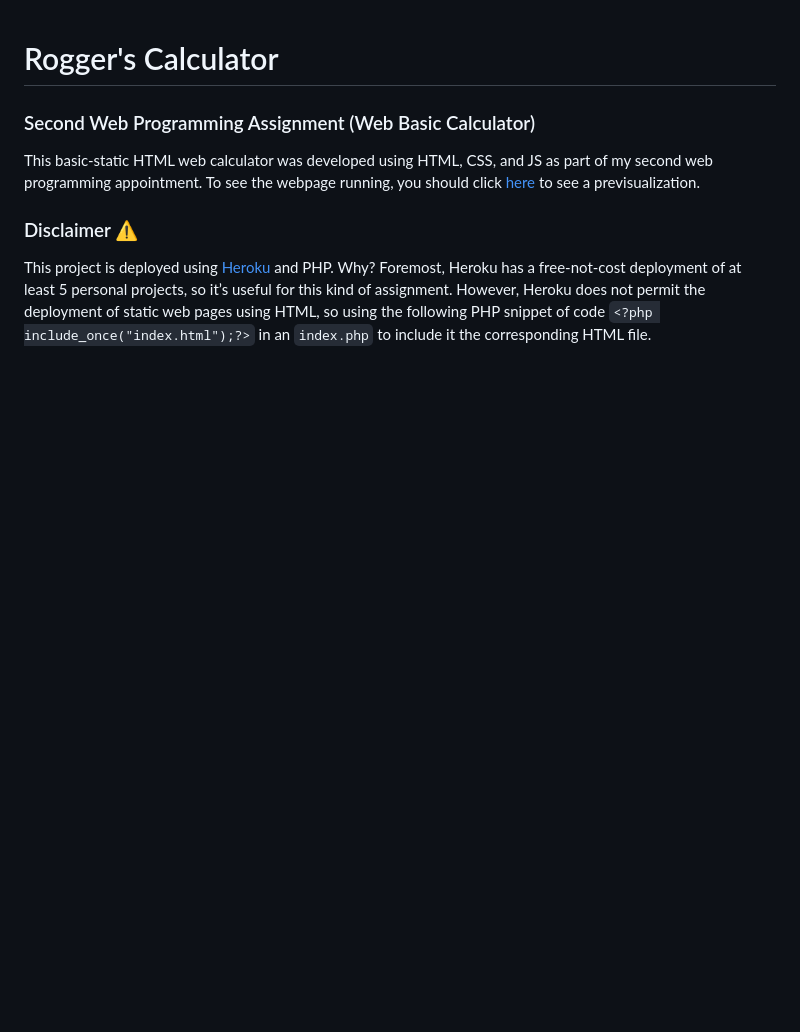
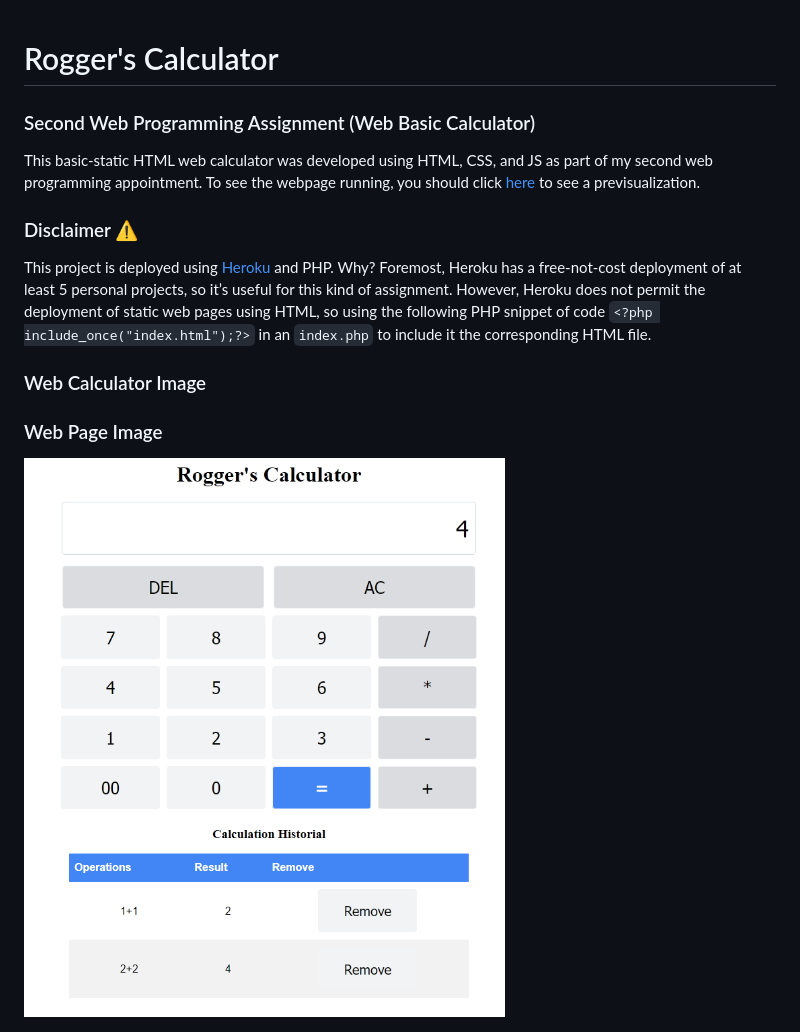
Before and after one commit to 0xffset/Calculator-Assignment-2, a Markdown page: README.md, the part around the change. Rendered like a GitHub page; pictures changed too: images/img.PNG (added); blank space fills up the shorter version.

Commit message:
Image Added

````diff
--- a/README.md
+++ b/README.md
@@ -5,3 +5,8 @@ This basic-static HTML web calculator was developed using HTML, CSS, and JS as p
 
 ### Disclaimer ⚠
 This project is deployed using [Heroku](https://dashboard.heroku.com/) and PHP. Why? Foremost, Heroku has a free-not-cost deployment of at least 5 personal projects, so it’s useful for this kind of assignment. However, Heroku does not permit the deployment of static web pages using HTML, so using the following PHP snippet of code ```<?php include_once("index.html");?>``` in an ```index.php``` to include it the corresponding HTML file.
+
+### Web Calculator Image
+
+### Web Page Image
+<img src="/images/img.PNG" alt="WebPage" style="height: 300px; width:300px;"/>
````
